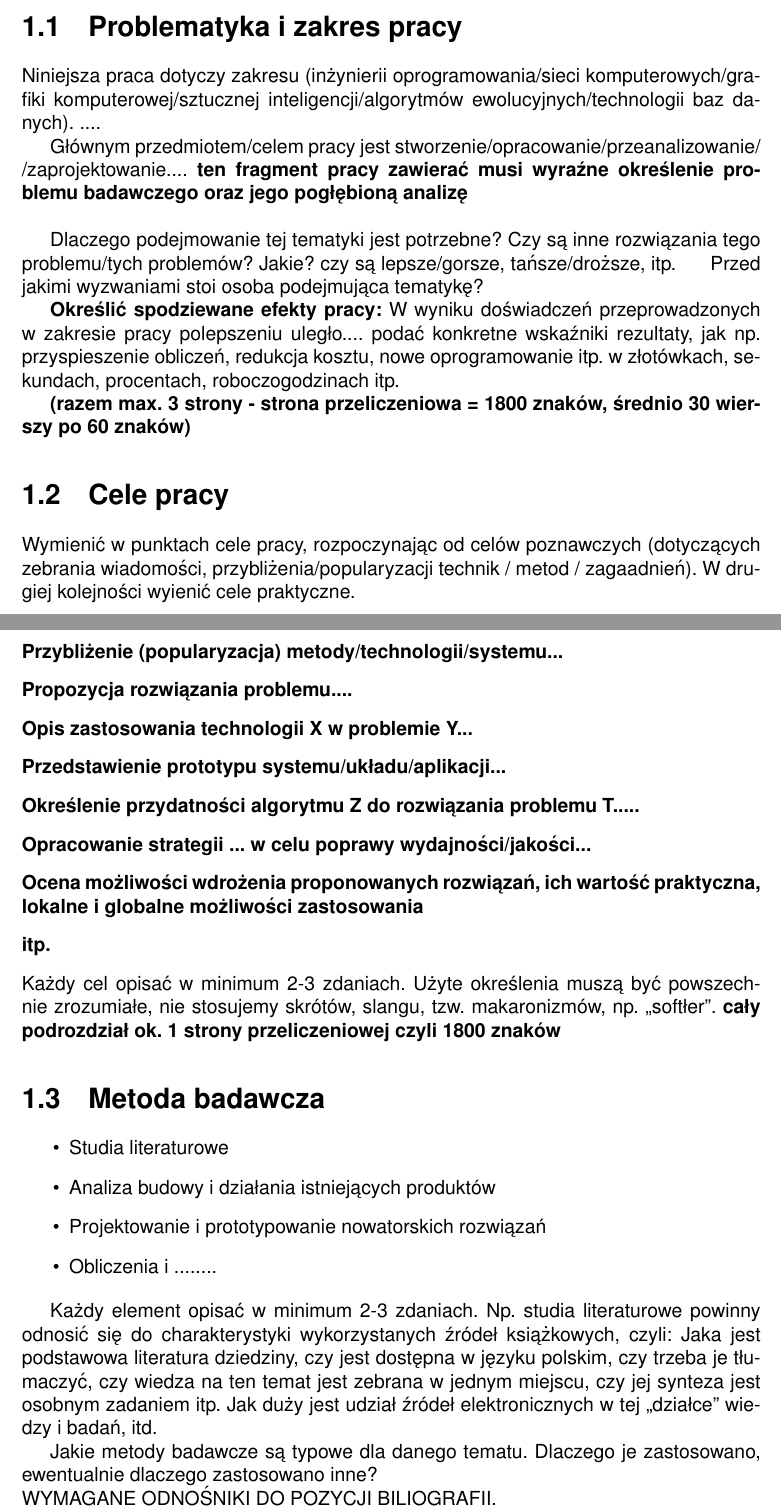
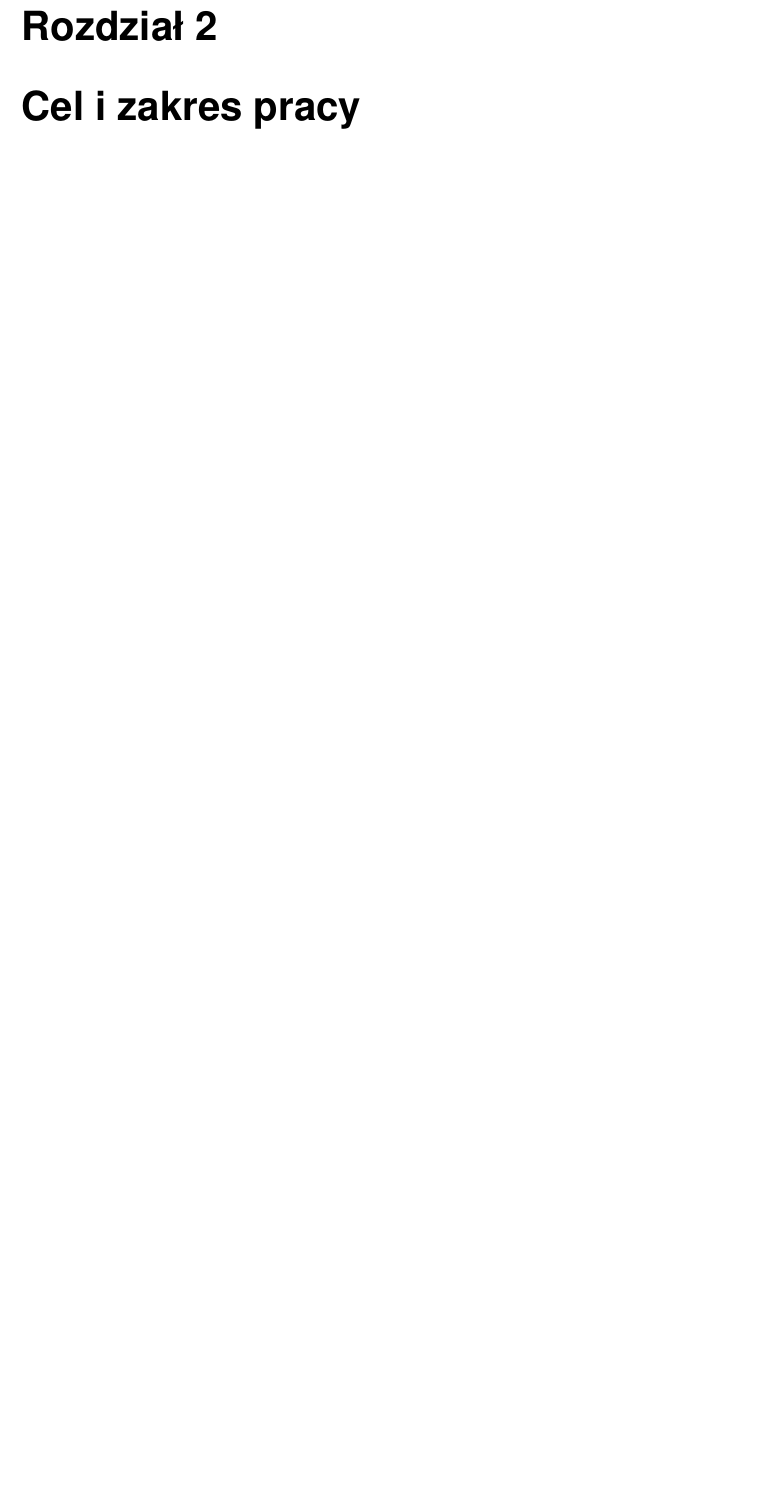
Before and after one commit to MateuszT10/SystemTelemetryczny, a LaTeX document (SystemTelemetryczny.tex): two parts of pages 4 and 5 of 22 before the commit and part of page 5 of 21 after it, the two joined at a grey line, cut at the place of the change, the shorter picture padded with empty space. Compiled offline with pdfLaTeX.

Commit message:
Dodano rodzialy pracy

```diff
--- a/SystemTelemetryczny.tex
+++ b/SystemTelemetryczny.tex
@@ -42,60 +42,4 @@ dyplomant.\\
 \indent Orientacyjna objętość pracy inżynierskiej/licencjackiej (I-go stopnia)
 to 50-80 stron, zaś pracy magisterskiej (II-go stopnia) -- 70-120 stron.}
 
-\section{Problematyka i zakres pracy}
-Niniejsza praca dotyczy zakresu (inżynierii oprogramowania/sieci
-komputero\-wych/gra\-fiki komputerowej/sztucznej inteligencji/algorytmów ewolucyjnych/technologii baz danych). ....\\
-\indent Głównym przedmiotem/celem pracy jest
-stworzenie/opracowanie/przeanalizowanie/\\/zaprojektowanie.... {\bf ten fragment
-pracy zawierać musi wyraźne określenie problemu badawczego oraz jego pogłębioną
-analizę}\\
-
-\indent Dlaczego podejmowanie tej tematyki jest potrzebne? Czy są inne
-rozwiązania tego problemu/tych problemów? Jakie? czy są lepsze/gorsze,
-tańsze/droższe, itp.
-\indent Przed jakimi wyzwaniami stoi osoba podejmująca tematykę? \\
-\indent {\bf Określić spodziewane efekty pracy:} W wyniku doświadczeń przeprowadzonych w zakresie pracy polepszeniu
-uległo.... podać konkretne wskaźniki rezultaty, jak np. przyspieszenie obliczeń,
-redukcja kosztu, nowe oprogramowanie itp. w złotówkach, sekundach, procentach,
-roboczogodzinach itp.
-
-{\bf (razem max. 3 strony - strona przeliczeniowa = 1800 znaków, średnio 30
-wierszy po 60 znaków)}
-
-\section{Cele pracy}
-Wymienić w punktach cele pracy, rozpoczynając od celów poznawczych (dotyczą\-cych
-zebrania wiadomości, przybliżenia/popularyzacji technik / metod / zagaadnień).
-W~drugiej kolejności wyienić cele praktyczne.
-\subsubsection{Przybliżenie (popularyzacja) metody/technologii/systemu...}
-\subsubsection{Propozycja rozwiązania problemu....}
-\subsubsection{Opis zastosowania technologii X w problemie Y...}
-\subsubsection{Przedstawienie prototypu systemu/układu/aplikacji...}
-\subsubsection{Określenie przydatności algorytmu Z do rozwiązania problemu T.....
-}
-\subsubsection{Opracowanie strategii ... w celu poprawy wydajności/jakości...}
-\subsubsection{Ocena możliwości wdrożenia proponowanych rozwiązań, ich wartość
-praktyczna, lokalne i globalne możliwości zastosowania}
-\subsubsection{itp.}
-
-Każdy cel opisać w minimum 2-3 zdaniach. Użyte określenia muszą być powszechnie
-zrozumiałe, nie stosujemy skrótów, slangu,  tzw. makaronizmów, np. ,,softłer''.
-{\bf cały podrozdział ok. 1 strony przeliczeniowej czyli 1800 znaków}
-
-\section{Metoda badawcza}
-\begin{itemize}
-\item Studia literaturowe
-\item Analiza budowy i działania istniejących produktów
-\item Projektowanie i prototypowanie nowatorskich rozwiązań
-\item Obliczenia i ........
-\end{itemize}
-
-Każdy element opisać w minimum 2-3 zdaniach. Np. studia literaturowe powinny
-odnosić się do charakterystyki wykorzystanych źródeł książkowych, czyli: Jaka
-jest podstawowa literatura dziedziny, czy jest dostępna w języku polskim, czy trzeba je tłumaczyć, czy wiedza na ten
-temat jest zebrana w jednym miejscu, czy jej synteza jest osobnym zadaniem itp.
-Jak duży jest udział źródeł elektronicznych w tej ,,działce'' wiedzy i badań,
-itd. \\
-\indent Jakie metody badawcze są typowe dla danego tematu. Dlaczego je
-zastosowano, ewentualnie dlaczego zastosowano inne? \\
-WYMAGANE ODNOŚNIKI DO POZYCJI BILIOGRAFII.\\
-{\bf cały podrozdział ok. 1 strony przeliczeniowej czyli 1800 znaków}.
+\chapter{Cel i zakres pracy} \label{etykietarozdzialu2}
```
Also changed, not shown: SystemTelemetryczny.pdf, SystemTelemetryczny.tex (49 more changed lines), 5 other files.
